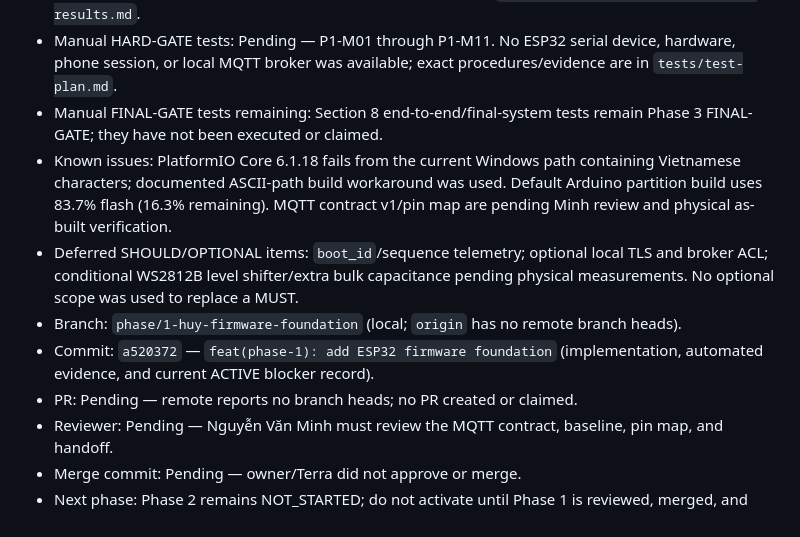
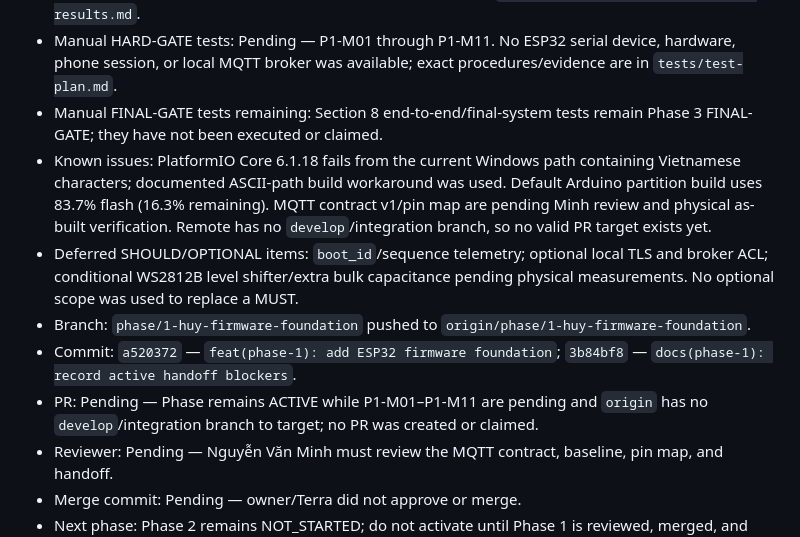
Before and after one commit to ThaiQuangHuy2906/smart-privacy-locker, a Markdown page: PLAN.md, the part around the change. GitHub-like rendering.

Commit message:
docs(phase-1): record push and PR blocker

```diff
--- a/PLAN.md
+++ b/PLAN.md
@@ -745,11 +745,11 @@ Mọi mục trong phần này là `MUST`. `SHOULD`/`OPTIONAL` còn defer không
 - Automated tests: PASS — P1-A01 clean `esp32dev` build (PlatformIO Core 6.1.18, `espressif32@6.10.0`) and P1-A02/P1-A03/P1-A04 native contract suite 7/7. Evidence: `tests/evidence/phase-1/automated-results.md`.
 - Manual HARD-GATE tests: Pending — P1-M01 through P1-M11. No ESP32 serial device, hardware, phone session, or local MQTT broker was available; exact procedures/evidence are in `tests/test-plan.md`.
 - Manual FINAL-GATE tests remaining: Section 8 end-to-end/final-system tests remain Phase 3 FINAL-GATE; they have not been executed or claimed.
-- Known issues: PlatformIO Core 6.1.18 fails from the current Windows path containing Vietnamese characters; documented ASCII-path build workaround was used. Default Arduino partition build uses 83.7% flash (16.3% remaining). MQTT contract v1/pin map are pending Minh review and physical as-built verification.
+- Known issues: PlatformIO Core 6.1.18 fails from the current Windows path containing Vietnamese characters; documented ASCII-path build workaround was used. Default Arduino partition build uses 83.7% flash (16.3% remaining). MQTT contract v1/pin map are pending Minh review and physical as-built verification. Remote has no `develop`/integration branch, so no valid PR target exists yet.
 - Deferred SHOULD/OPTIONAL items: `boot_id`/sequence telemetry; optional local TLS and broker ACL; conditional WS2812B level shifter/extra bulk capacitance pending physical measurements. No optional scope was used to replace a MUST.
-- Branch: `phase/1-huy-firmware-foundation` (local; `origin` has no remote branch heads).
-- Commit: `a520372` — `feat(phase-1): add ESP32 firmware foundation` (implementation, automated evidence, and current ACTIVE blocker record).
-- PR: Pending — remote reports no branch heads; no PR created or claimed.
+- Branch: `phase/1-huy-firmware-foundation` pushed to `origin/phase/1-huy-firmware-foundation`.
+- Commit: `a520372` — `feat(phase-1): add ESP32 firmware foundation`; `3b84bf8` — `docs(phase-1): record active handoff blockers`.
+- PR: Pending — Phase remains ACTIVE while P1-M01–P1-M11 are pending and `origin` has no `develop`/integration branch to target; no PR was created or claimed.
 - Reviewer: Pending — Nguyễn Văn Minh must review the MQTT contract, baseline, pin map, and handoff.
 - Merge commit: Pending — owner/Terra did not approve or merge.
 - Next phase: Phase 2 remains NOT_STARTED; do not activate until Phase 1 is reviewed, merged, and marked COMPLETED with real evidence.
```
